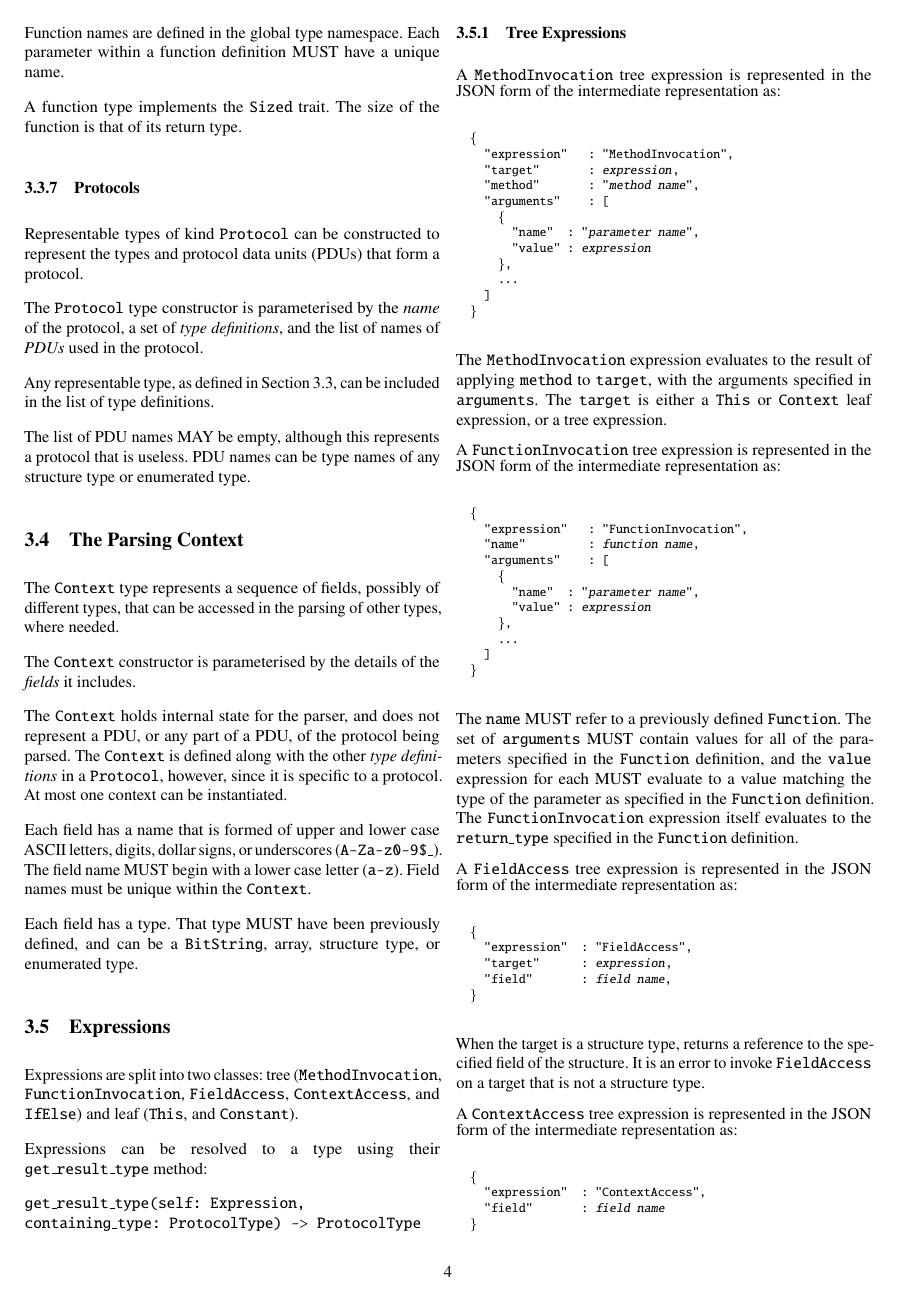
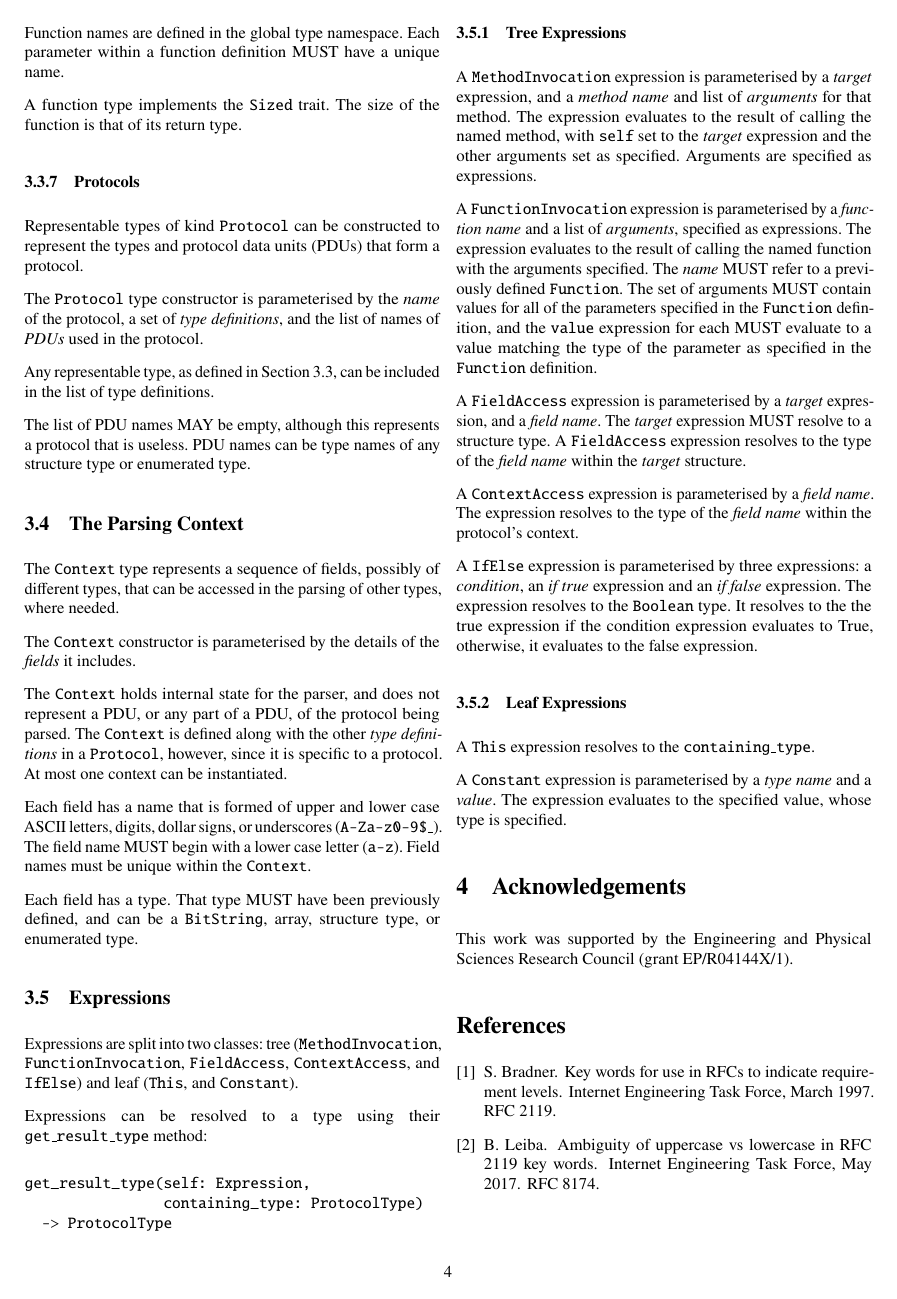
Before and after one commit to DavidSouthgate/improving-protocol-standards, a LaTeX paper (notes/ir.tex): page 4 of 5 before the commit and page 4 of 4 after it. Compiled offline with pdfLaTeX.

Commit message:
Remove JSON from expressions section

```diff
--- a/notes/ir.tex
+++ b/notes/ir.tex
@@ -485,78 +485,33 @@ leaf (\code{This}, and \code{Constant}).
 
 Expressions can be resolved to a type using their \code{get\_result\_type} method:
 
-\code{get\_result\_type(self: Expression, containing\_type: ProtocolType) -> ProtocolType}
+\begin{verbatim}
+get_result_type(self: Expression,
+                containing_type: ProtocolType)
+  -> ProtocolType
+\end{verbatim}
 
 % - - - - - - - - - - - - - - - - - - - - - - - - - - - - - - - - - - - - - - - - - - - - - - - - -
 \subsubsection{Tree Expressions}
 
-A \code{MethodInvocation} tree expression is represented in the JSON form of the
-intermediate representation as:
-\footnotesize
-\begin{alltt}
-  \{
-    "expression"   : "MethodInvocation",
-    "target"       : \emph{expression},
-    "method"       : "\emph{method name}",
-    "arguments"    : [
-      \{
-        "name"  : "\emph{parameter name}",
-        "value" : \emph{expression}
-      \},
-      ...
-    ]
-  \}
-\end{alltt}
-\normalsize
-The \code{MethodInvocation} expression evaluates to the result of applying \code{method}
-to \code{target}, with the arguments specified in \code{arguments}. The \code{target} is
-either a \code{This} or \code{Context} leaf expression, or a tree expression.
+A \code{MethodInvocation} expression is parameterised by a \emph{target} expression, and a
+\emph{method name} and list of \emph{arguments} for that method. The expression evaluates
+to the result of calling the named method, with \code{self} set to the \emph{target}
+expression and the other arguments set as specified. Arguments are specified as expressions.
 
-A \code{FunctionInvocation} tree expression is represented in the JSON form of the
-intermediate representation as:
-\footnotesize
-\begin{alltt}
-  \{
-    "expression"   : "FunctionInvocation",
-    "name"         : \emph{function name},
-    "arguments"    : [
-      \{
-        "name"  : "\emph{parameter name}",
-        "value" : \emph{expression}
-      \},
-      ...
-    ]
-  \}
-\end{alltt}
-\normalsize
-The \code{name} MUST refer to a previously defined \code{Function}. The set
-of \code{arguments} MUST contain values for all of the parameters specified
+A \code{FunctionInvocation} expression is parameterised by a \emph{function name} and a list of
+\emph{arguments}, specified as expressions. The expression evaluates to the result of
+calling the named function with the arguments specified. The \emph{name} MUST refer to
+a previously defined \code{Function}. The set
+of arguments MUST contain values for all of the parameters specified
 in the \code{Function} definition, and the \code{value} expression for each
 MUST evaluate to a value matching the type of the parameter as specified in
-the \code{Function} definition. The \code{FunctionInvocation} expression
-itself evaluates to the \code{return\_type} specified in the
-\code{Function} definition.
+the \code{Function} definition.
 
-A \code{FieldAccess} tree expression is represented in the JSON form of the
-intermediate representation as:
-\footnotesize
-\begin{alltt}
-  \{
-    "expression"  : "FieldAccess",
-    "target"      : \emph{expression},
-    "field"       : \emph{field name},
-  \}
-\end{alltt}
-\normalsize
-When the target is a structure type, returns a reference to the specified
-field of the structure.
-It is an error to invoke \code{FieldAccess} on a target that is not a
-structure type.
+A \code{FieldAccess} expression is parameterised by a \emph{target} expression, and a
+\emph{field name}. The \emph{target} expression MUST resolve to a structure type. A
+\code{FieldAccess} expression resolves to the type of the \emph{field name} within the
+\emph{target} structure.
 
-A \code{ContextAccess} tree expression is represented in the JSON form
-of the intermediate representation as:
-\footnotesize
-\begin{alltt}
-  \{
-    "expression"  : "ContextAccess",
-    "field"       : \emph{field name}
+A \code{ContextAccess} expression is parameterised by a \emph{field name}. The expression
+resolves to the type of the \emph{field name} within the protocol's context.
@@ -568,5 +518,5 @@ field in the parsing context.
 
-A \code{IfElse} tree expression is represented in the JSON form of the
-intermediate representation as:
-\footnotesize
-\begin{alltt}
+A \code{IfElse} expression is parameterised by three expressions: a \emph{condition},
+an \emph{if true} expression and an \emph{if false} expression. The expression resolves
+to the \code{Boolean} type. It resolves to the the true expression if the condition
+expression evaluates to True, otherwise, it evaluates to the false expression.
@@ -585,3 +524,4 @@ is \code{True}. Otherwise, the expression evaluates to the \code{if\_false} memb
 % - - - - - - - - - - - - - - - - - - - - - - - - - - - - - - - - - - - - - - - - - - - - - - - - -
 \subsubsection{Leaf Expressions}
 
+A \code{This} expression resolves to the \code{containing\_type}.
@@ -599 +528,3 @@ which the expression is attached).
 
+A \code{Constant} expression is parameterised by a \emph{type name} and a \emph{value}.
+The expression evaluates to the specified value, whose type is specified.
```
Also changed, not shown: notes/ir.tex (71 more changed lines).
